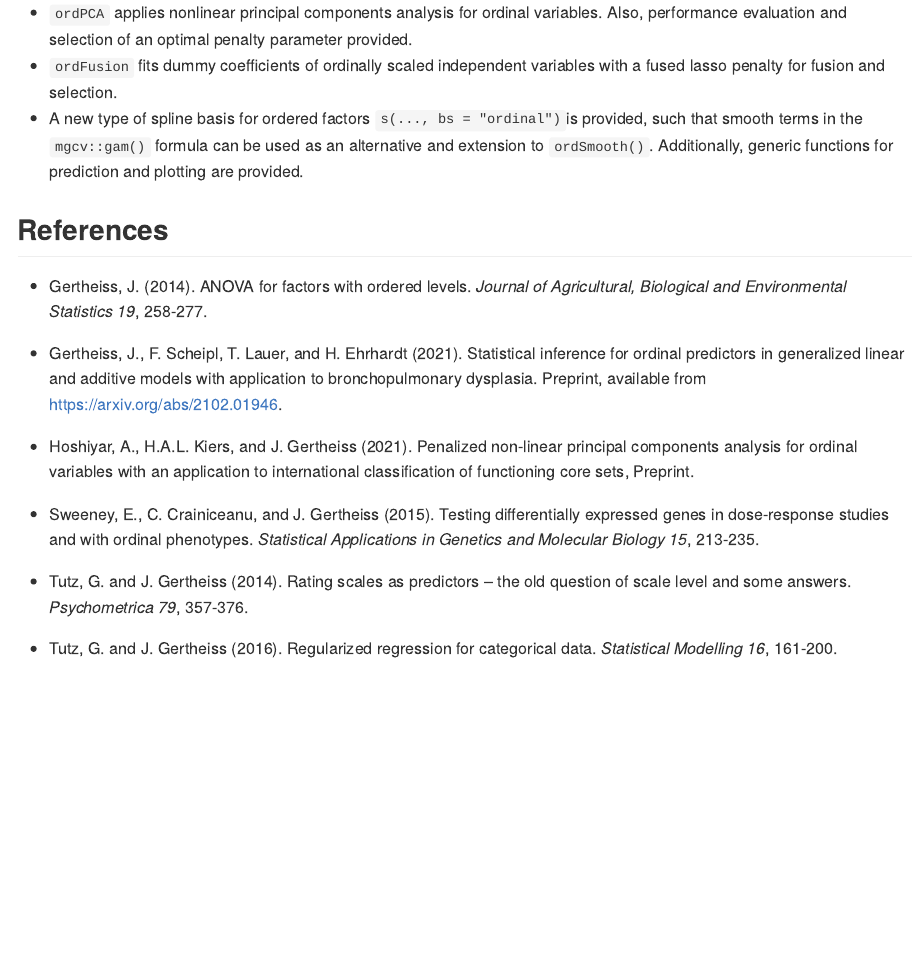
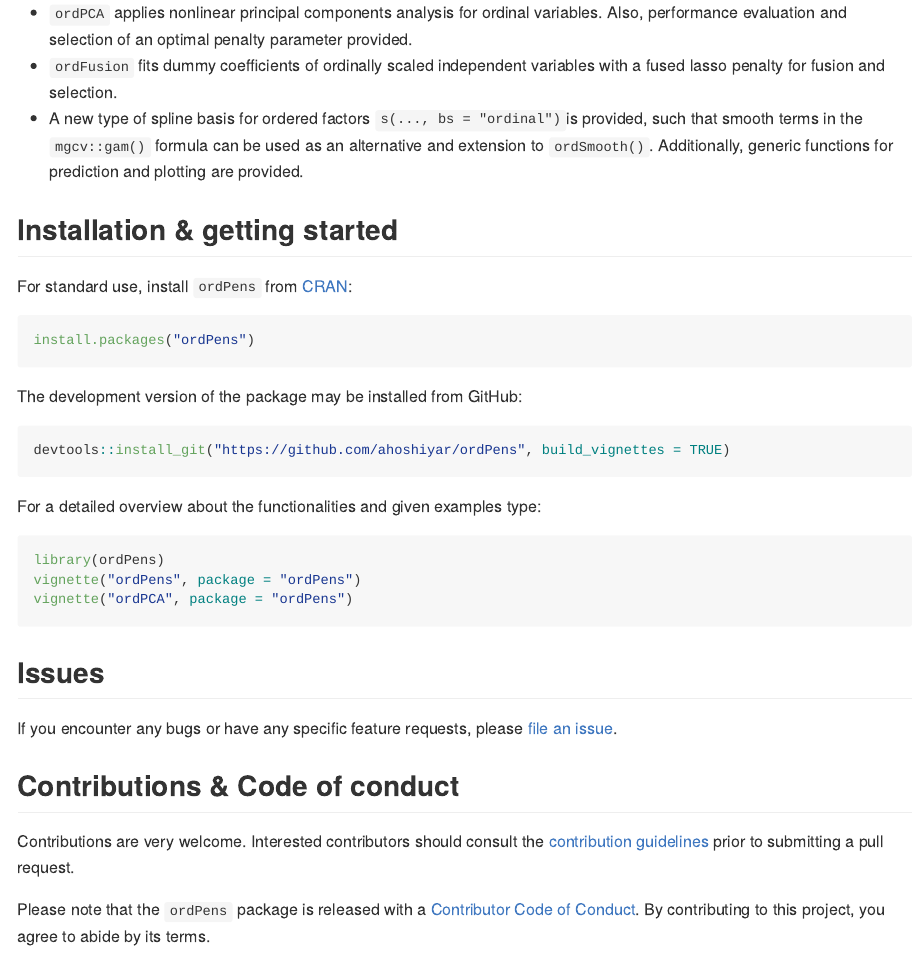
Before and after one commit to ahoshiyar/ordPens, an R Markdown document (README.Rmd): the page in a window 1100 px wide, from 520 px down. Rendered offline with R 4.5, knitr and Pandoc, with nearby package versions.

Commit message:
add installation & community guidelines to README

````diff
--- a/README.Rmd
+++ b/README.Rmd
@@ -35,6 +35,38 @@ Also, performance evaluation and selection of an optimal penalty parameter provi
 * `ordFusion` fits dummy coefficients of ordinally scaled independent variables with a fused lasso penalty for fusion and selection.
 * A new type of spline basis for ordered factors `s(..., bs = "ordinal")`is provided, such that smooth terms in the `mgcv::gam()` formula can be used as an alternative and extension to `ordSmooth()`. Additionally, generic functions for prediction and plotting are provided.
 
+## Installation & getting started
+
+For standard use, install `ordPens` from [CRAN](https://cran.r-project.org/package=ordPens):
+```{r CRAN-install, eval=FALSE}
+install.packages("ordPens")
+```
+
+The development version of the package may be installed from GitHub:
+```{r git-install, eval=FALSE}
+devtools::install_git("https://github.com/ahoshiyar/ordPens", build_vignettes = TRUE)
+```
+
+For a detailed overview about the functionalities and given examples type:
+```{r vignettes, eval=FALSE}
+library(ordPens)
+vignette("ordPens", package = "ordPens")
+vignette("ordPCA", package = "ordPens")
+```
+
+## Issues
+
+If you encounter any bugs or have any specific feature requests, please [file an issue](https://github.com/ahoshiyar/ordPens/issues).
+
+## Contributions & Code of conduct
+
+Contributions are very welcome. Interested contributors should consult the
+[contribution
+guidelines](https://github.com/ahoshiyar/ordPens/blob/master/Contributing.md)
+prior to submitting a pull request.
+
+Please note that the `ordPens` package is released with a [Contributor Code of Conduct](https://www.contributor-covenant.org/version/2/0/code_of_conduct/). By contributing to this project, you agree to abide by its terms.
+
 
 ## References
 
````
